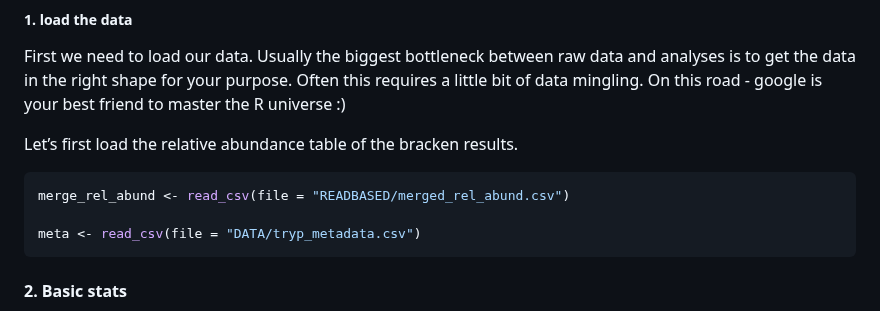
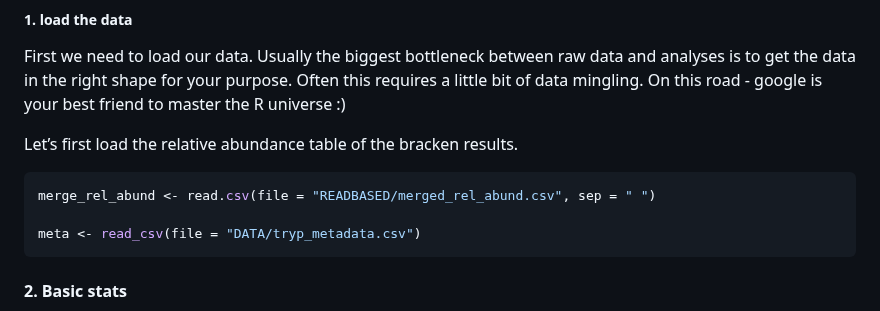
Before and after one commit to vincentmanz/Metagenomics_2024, a Markdown page: Day_2/Day2_READBASED_stats.md, the part around the change. GitHub-like rendering.

````diff
--- a/Day_2/Day2_READBASED_stats.md
+++ b/Day_2/Day2_READBASED_stats.md
@@ -33,7 +33,7 @@ First we need to load our data. Usually the biggest bottleneck between raw data
 Let’s first load the relative abundance table of the bracken results.
 
 ```R
-merge_rel_abund <- read_csv(file = "READBASED/merged_rel_abund.csv")
+merge_rel_abund <- read.csv(file = "READBASED/merged_rel_abund.csv", sep = " ")
 
 meta <- read_csv(file = "DATA/tryp_metadata.csv")
 ```
````
Also changed, not shown: Day_1/Day1_Read based analyses.md (+6 -4 lines), Day_2/Day2_assembly.md (+1 -1 lines).
